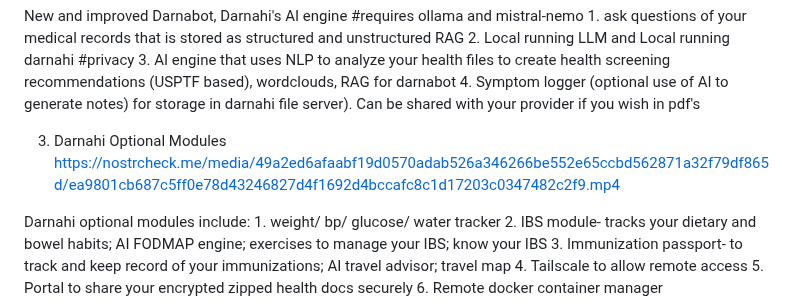
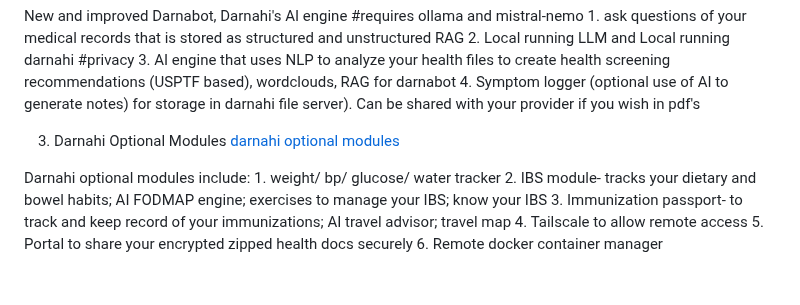
Before and after one commit to seapoe1809/Health_server, a Markdown page: README.md, the part around the change. Drawn GitHub-style; blank space fills up the shorter version.

```diff
--- a/README.md
+++ b/README.md
@@ -56,7 +56,7 @@ New and improved Darnabot, Darnahi's AI engine
     4. Symptom logger (optional use of AI to generate notes) for storage in darnahi file server). Can be shared with your provider if you wish in pdf's
 
 3. Darnahi Optional Modules
-https://nostrcheck.me/media/49a2ed6afaabf19d0570adab526a346266be552e65ccbd562871a32f79df865d/ea9801cb687c5ff0e78d43246827d4f1692d4bccafc8c1d17203c0347482c2f9.mp4
+[darnahi optional modules](https://nostrcheck.me/media/49a2ed6afaabf19d0570adab526a346266be552e65ccbd562871a32f79df865d/ea9801cb687c5ff0e78d43246827d4f1692d4bccafc8c1d17203c0347482c2f9.mp4)
 
 
 Darnahi optional modules include:
```
